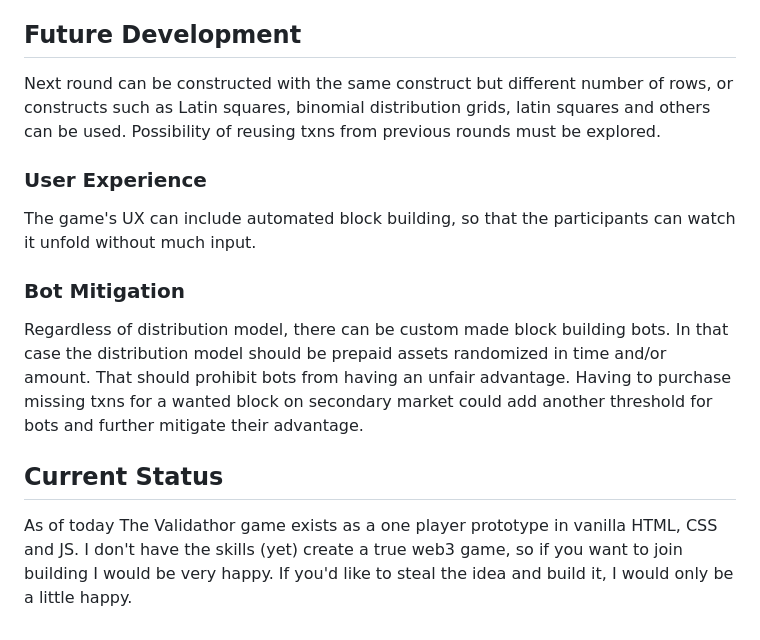
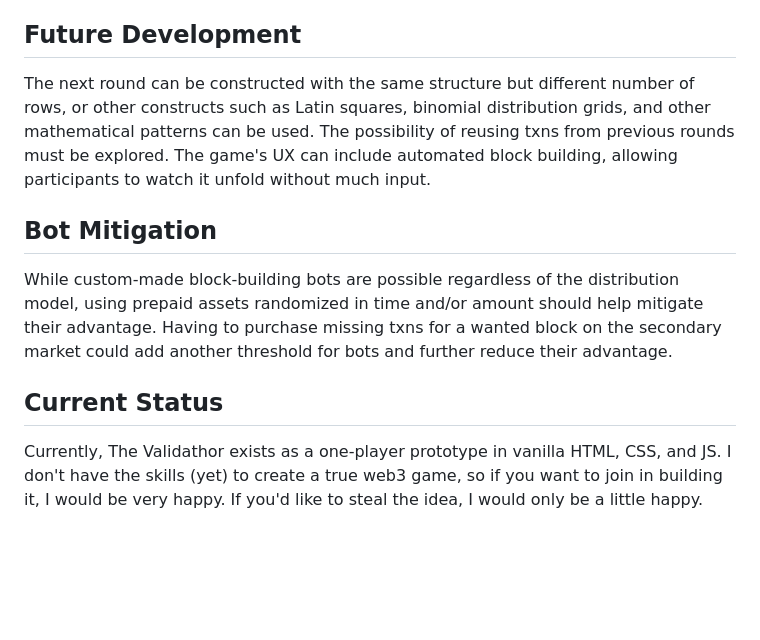
Before and after one commit to knonode/TheValidathor, a Markdown page: README.md, the part around one of its changes. Rendered like a GitHub page; blank space fills up the shorter version.

```diff
--- a/README.md
+++ b/README.md
@@ -45,12 +45,9 @@ A game round is finished when no more blocks can be produced. In a Pascal triang
 
 ## Future Development
-Next round can be constructed with the same construct but different number of rows, or constructs such as Latin squares, binomial distribution grids, latin squares and others can be used. Possibility of reusing txns from previous rounds must be explored.
+The next round can be constructed with the same structure but different number of rows, or other constructs such as Latin squares, binomial distribution grids, and other mathematical patterns can be used. The possibility of reusing txns from previous rounds must be explored. The game's UX can include automated block building, allowing participants to watch it unfold without much input.
 
-### User Experience
-The game's UX can include automated block building, so that the participants can watch it unfold without much input.
-
-### Bot Mitigation
-Regardless of distribution model, there can be custom made block building  bots. In that case the distribution model should be prepaid assets randomized in time and/or amount. That should prohibit bots from having an unfair advantage. Having to purchase missing txns for a wanted block on secondary market could add another threshold for bots and further mitigate their advantage.
+## Bot Mitigation
+While custom-made block-building bots are possible regardless of the distribution model, using prepaid assets randomized in time and/or amount should help mitigate their advantage. Having to purchase missing txns for a wanted block on the secondary market could add another threshold for bots and further reduce their advantage.
 
 ## Current Status
-As of today The Validathor game exists as a one player prototype in vanilla HTML, CSS and JS. I don't have the skills (yet) create a true web3 game, so if you want to join building I would be very happy. If you'd like to steal the idea and build it, I would only be a little happy.
+Currently, The Validathor exists as a one-player prototype in vanilla HTML, CSS, and JS. I don't have the skills (yet) to create a true web3 game, so if you want to join in building it, I would be very happy. If you'd like to steal the idea, I would only be a little happy.
```
Also changed, not shown: other parts of README.md (+15 -15 lines).
